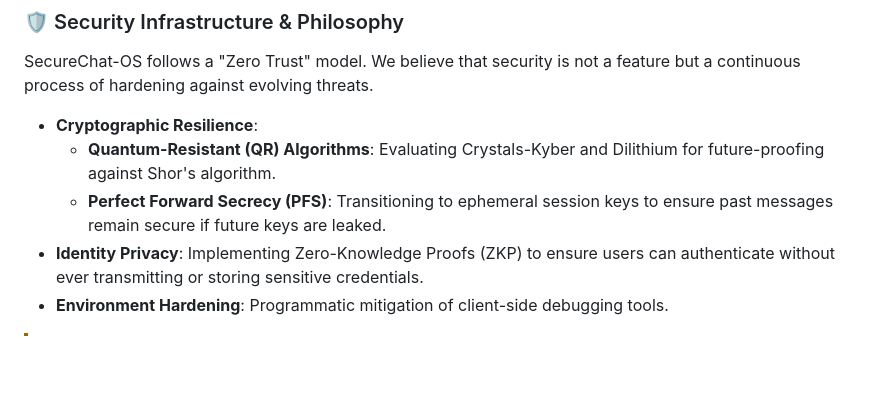
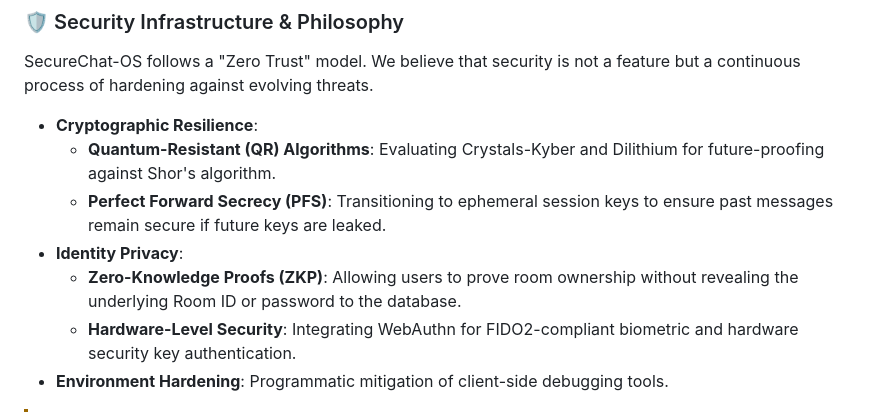
Before and after one commit to hedoescode-mayank/secure-chat-ws, a Markdown page: README.md, the part around the change. GitHub-like rendering; blank space fills up the shorter version.

Commit message:
docs: detail ZKP and hardware-level security updates

```diff
--- a/README.md
+++ b/README.md
@@ -52,7 +52,9 @@ SecureChat-OS follows a "Zero Trust" model. We believe that security is not a fe
 - **Cryptographic Resilience**:
   - **Quantum-Resistant (QR) Algorithms**: Evaluating Crystals-Kyber and Dilithium for future-proofing against Shor's algorithm.
   - **Perfect Forward Secrecy (PFS)**: Transitioning to ephemeral session keys to ensure past messages remain secure if future keys are leaked.
-- **Identity Privacy**: Implementing Zero-Knowledge Proofs (ZKP) to ensure users can authenticate without ever transmitting or storing sensitive credentials.
+- **Identity Privacy**:
+  - **Zero-Knowledge Proofs (ZKP)**: Allowing users to prove room ownership without revealing the underlying Room ID or password to the database.
+  - **Hardware-Level Security**: Integrating WebAuthn for FIDO2-compliant biometric and hardware security key authentication.
 - **Environment Hardening**: Programmatic mitigation of client-side debugging tools.
 
 > [!WARNING]
```
